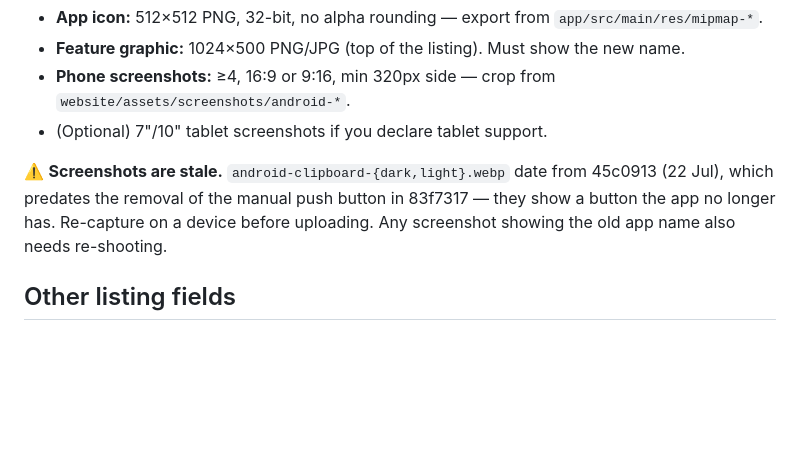
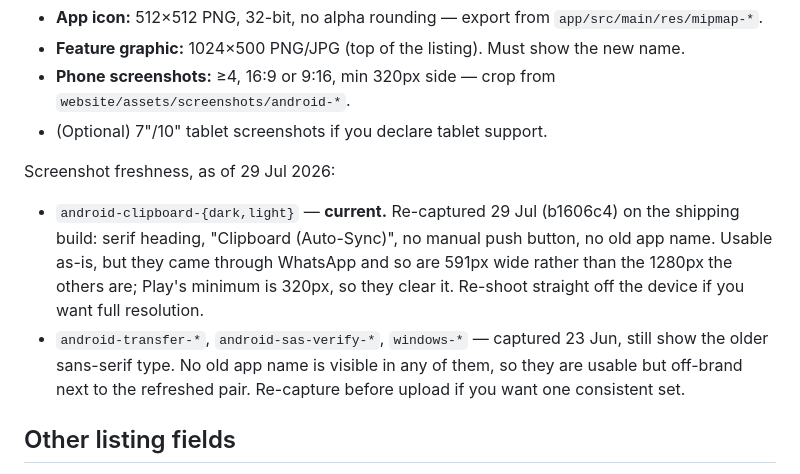
Before and after one commit to josephting1105123/OffBridge, a Markdown page: release/play/STORE_LISTING.md, the part around the change. Drawn GitHub-style; blank space fills up the shorter version.

Commit message:
Correct the screenshot-freshness note for Play
The Clipboard pair was re-captured today, so the blanket 'screenshots are
stale' warning no longer holds. Says per-file what is current, what is
merely old-looking, and that none of them still show the old app name.

```diff
--- a/release/play/STORE_LISTING.md
+++ b/release/play/STORE_LISTING.md
@@ -85,9 +85,14 @@ Source material exists in `website/assets/screenshots/` (light + dark, Android +
 - **Phone screenshots:** ≥4, 16:9 or 9:16, min 320px side — crop from `website/assets/screenshots/android-*`.
 - (Optional) 7"/10" tablet screenshots if you declare tablet support.
 
-⚠️ **Screenshots are stale.** `android-clipboard-{dark,light}.webp` date from 45c0913 (22 Jul), which
-predates the removal of the manual push button in 83f7317 — they show a button the app no longer has.
-Re-capture on a device before uploading. Any screenshot showing the old app name also needs re-shooting.
+Screenshot freshness, as of 29 Jul 2026:
+- `android-clipboard-{dark,light}` — **current.** Re-captured 29 Jul (b1606c4) on the shipping build:
+  serif heading, "Clipboard (Auto-Sync)", no manual push button, no old app name. Usable as-is, but
+  they came through WhatsApp and so are 591px wide rather than the 1280px the others are; Play's
+  minimum is 320px, so they clear it. Re-shoot straight off the device if you want full resolution.
+- `android-transfer-*`, `android-sas-verify-*`, `windows-*` — captured 23 Jun, still show the older
+  sans-serif type. No old app name is visible in any of them, so they are usable but off-brand next
+  to the refreshed pair. Re-capture before upload if you want one consistent set.
 
 ## Other listing fields
 - **Languages:** add store-listing translations for the 9 non-English locales if you want localized listings (optional; the app itself is already localized).
```
